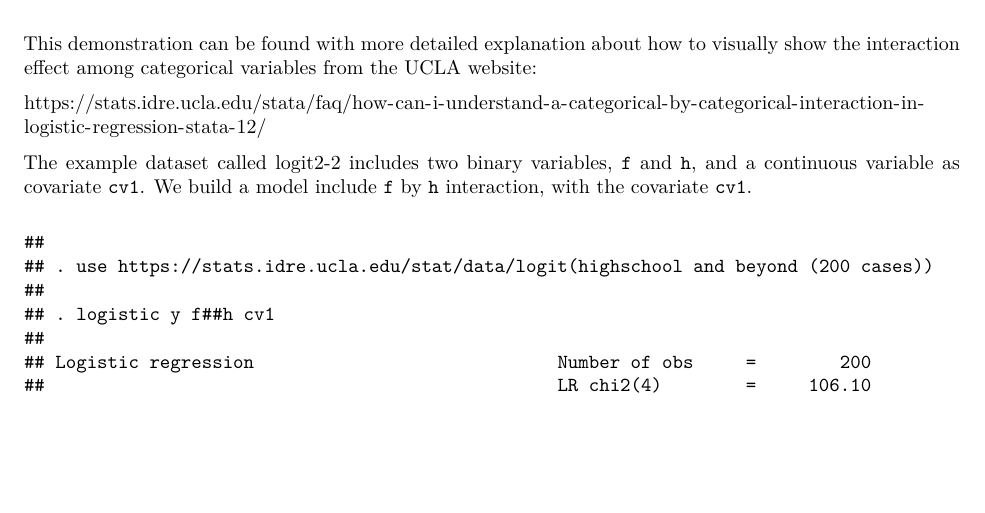
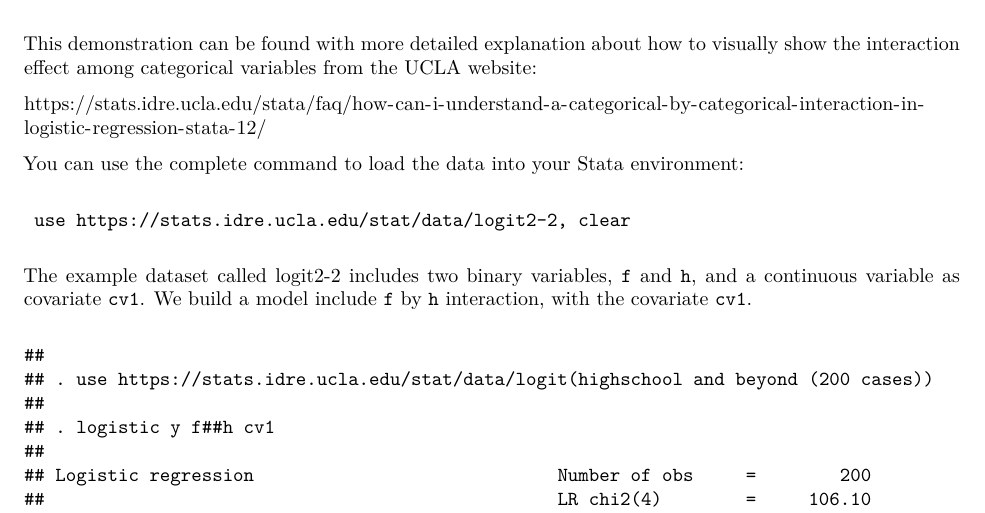
Before and after one commit to winterwang/Stata_odds_inter, an R Markdown document (ORwithInter_stata.Rmd): part of page 1 of 3, cut so that both start at the same text, the shorter picture padded with empty space. The pictures show the output file ORwithInter_stata.pdf that the author committed with the source.

Commit message:
updated files sent to Yatsuya

````diff
--- a/ORwithInter_stata.Rmd
+++ b/ORwithInter_stata.Rmd
@@ -36,6 +36,13 @@ knitr::opts_chunk$set(engine.path = list(
 This demonstration can be found with more detailed explanation about how to visually show the interaction effect among categorical variables from the UCLA website:
 
 [https://stats.idre.ucla.edu/stata/faq/how-can-i-understand-a-categorical-by-categorical-interaction-in-logistic-regression-stata-12/](https://stats.idre.ucla.edu/stata/faq/how-can-i-understand-a-categorical-by-categorical-interaction-in-logistic-regression-stata-12/)
+
+You can use the complete command to load the data into your Stata environment:
+
+```
+ use https://stats.idre.ucla.edu/stat/data/logit2-2, clear
+```
+
 
 The example dataset called logit2-2 includes two binary variables, `f` and `h`, and a continuous variable as covariate `cv1`. We build a model include `f` by `h` interaction, with the covariate `cv1`.
 
````
Also changed, not shown: ORwithInter_stata.pdf, ORwithInter_stata.tex.
